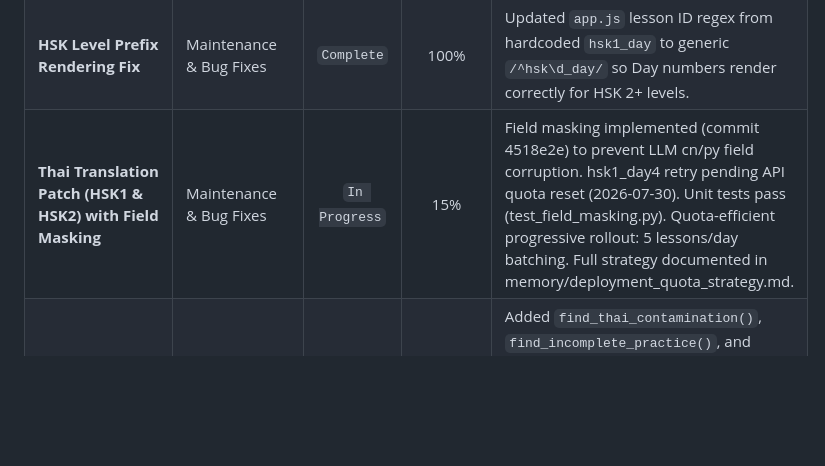
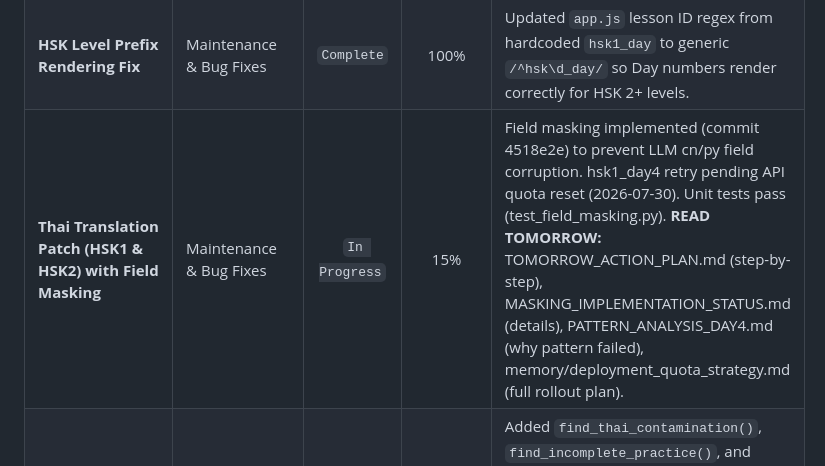
Before and after one commit to plangda/chinese_lesson_app, a Markdown page: IMPLEMENTATION_PROGRESS.md, the part around the change. Drawn GitHub-style; blank space fills up the shorter version.

```diff
--- a/IMPLEMENTATION_PROGRESS.md
+++ b/IMPLEMENTATION_PROGRESS.md
@@ -54,7 +54,7 @@ This document tracks the tasks and milestones for **HanPath**, a structured dail
 | **HSK 3.0 (2026 Standard) Remapping & Dynamic Clustering Overhaul** | Maintenance & Bug Fixes | `Complete` | 100% | Remapped all 11,092 terms to 2026 standard levels; clustered dynamically (26 themes HSK 1, 19 themes HSK 2); resolved double day prefix bugs; cleaned delete_hsk1.js; seeded Day 1-8. |
 | **Google Translate → LLM Translation Migration** | Maintenance & Bug Fixes | `Complete` | 100% | Replaced stateless per-field `translate_en_to_th()` Google Translate calls with a single `gemini-3.5-flash` contextual LLM call per lesson. Migrated from deprecated `google-generativeai` to `google.genai` SDK. Added `--no-translate` CLI flag and `patch_thai_translations.py` for targeted Turso UPDATE patching. Confirmed `gemini-3.5-flash` working; `gemini-2.0-flash` quota-exhausted. |
 | **HSK Level Prefix Rendering Fix** | Maintenance & Bug Fixes | `Complete` | 100% | Updated `app.js` lesson ID regex from hardcoded `hsk1_day` to generic `/^hsk\d_day/` so Day numbers render correctly for HSK 2+ levels. |
-| **Thai Translation Patch (HSK1 & HSK2) with Field Masking** | Maintenance & Bug Fixes | `In Progress` | 15% | Field masking implemented (commit 4518e2e) to prevent LLM cn/py field corruption. hsk1_day4 retry pending API quota reset (2026-07-30). Unit tests pass (test_field_masking.py). Quota-efficient progressive rollout: 5 lessons/day batching. Full strategy documented in memory/deployment_quota_strategy.md. |
+| **Thai Translation Patch (HSK1 & HSK2) with Field Masking** | Maintenance & Bug Fixes | `In Progress` | 15% | Field masking implemented (commit 4518e2e) to prevent LLM cn/py field corruption. hsk1_day4 retry pending API quota reset (2026-07-30). Unit tests pass (test_field_masking.py). **READ TOMORROW:** TOMORROW_ACTION_PLAN.md (step-by-step), MASKING_IMPLEMENTATION_STATUS.md (details), PATTERN_ANALYSIS_DAY4.md (why pattern failed), memory/deployment_quota_strategy.md (full rollout plan). |
 | **Language-Contamination Validation Guardrails** | Maintenance & Bug Fixes | `Complete` | 100% | Added `find_thai_contamination()`, `find_incomplete_practice()`, and `find_chinese_field_contamination()` checks to `generate_hsk_full.py`'s validation block, feeding the existing retry loop so contaminated LLM responses (wrong language, missing example sentences, broken answer arrays) trigger automatic regeneration instead of being saved. |
 | **Field Masking for LLM JSON Structure Protection** | Maintenance & Bug Fixes | `Complete` | 100% | Implemented `_mask_untranslatable_fields()` and `_unmask_fields()` to prevent LLM from modifying cn/py/character/pinyin fields in JSON. Masking hides fields before LLM call, unmasking restores after response. Unit test suite (test_field_masking.py) validates full pipeline without API calls. Resolves hsk1_day4 validation failures caused by LLM modifying fields despite "NEVER modify" prompt instructions. |
 | **Thai/Chinese Contamination Data Repair** | Maintenance & Bug Fixes | `Complete` | 100% | Repaired all discovered corruption via targeted Turso `UPDATE` scripts (no reseeding): 5 lessons / 74 fields of Thai text in English fields, 16 grammar-practice records with missing/broken practice exercises, 35 grammar-practice Thai translations with dropped/mistranslated Chinese, and 32 `deconstruct`/`explanation` fields answered fully in Chinese instead of English. |
```
Also changed, not shown: PROJECT_SUMMARY.md (+23 -0 lines).
